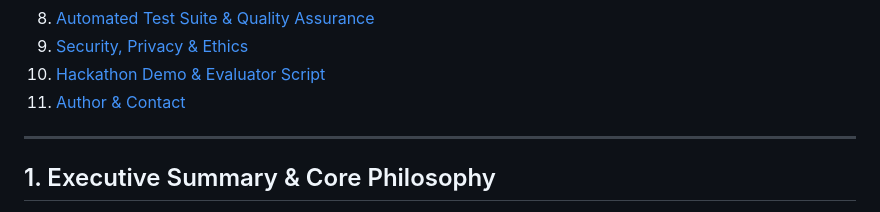
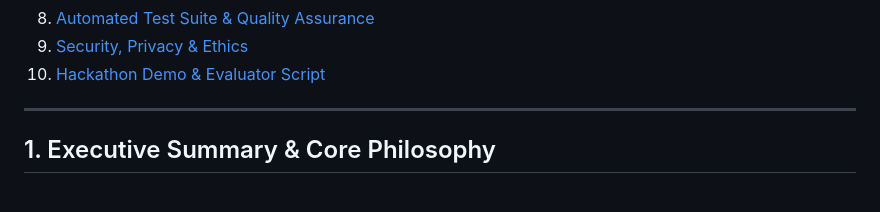
Before and after one commit to haarikamatluri/SafeHer, a Markdown page: README.md, the part around the change. Drawn GitHub-style.

Commit message:
Removed the unnecessary details

```diff
--- a/README.md
+++ b/README.md
@@ -32,7 +32,7 @@
 8. [Automated Test Suite & Quality Assurance](#8-automated-test-suite--quality-assurance)
 9. [Security, Privacy & Ethics](#9-security-privacy--ethics)
 10. [Hackathon Demo & Evaluator Script](#10-hackathon-demo--evaluator-script)
-11. [Author & Contact](#11-author--contact)
+
 
 ---
 
```
